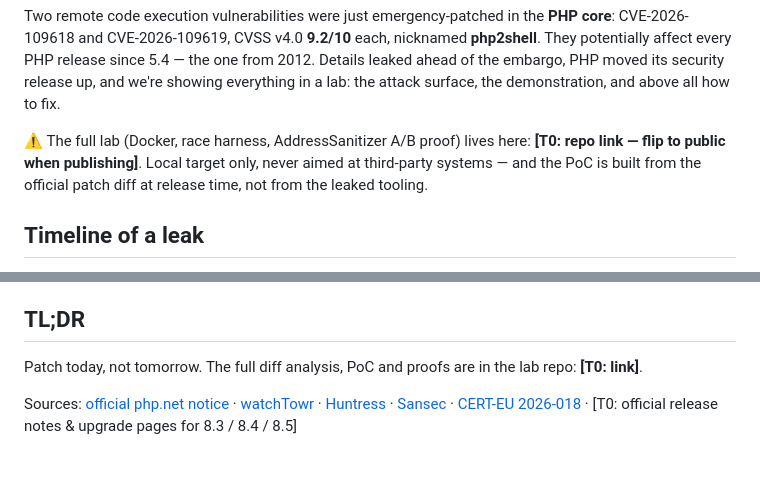
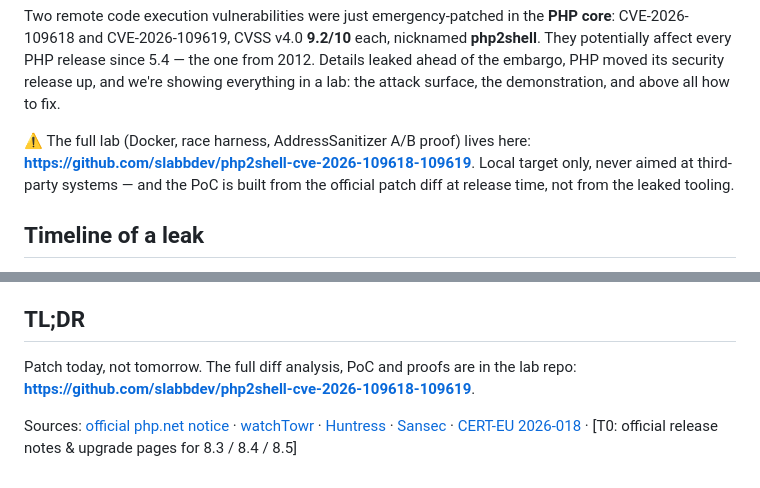
Before and after one commit to slabbdev/blog, a Markdown page: posts/php2shell-cve-2026-109618-cve-2026-109619-two-critical-rces-in-php-core-lab-demo-and-how-to-fix-38f6.en.md, 2 parts joined by grey strips. Rendered like a GitHub page.

Commit message:
php2shell: lien du repo labo dans l'article (fr+en)

```diff
--- a/posts/php2shell-cve-2026-109618-cve-2026-109619-two-critical-rces-in-php-core-lab-demo-and-how-to-fix-38f6.en.md
+++ b/posts/php2shell-cve-2026-109618-cve-2026-109619-two-critical-rces-in-php-core-lab-demo-and-how-to-fix-38f6.en.md
@@ -12,7 +12,7 @@ image_alt: "php2shell: two critical RCEs in PHP core, lab demo and the fix"
 
 Two remote code execution vulnerabilities were just emergency-patched in the **PHP core**: CVE-2026-109618 and CVE-2026-109619, CVSS v4.0 **9.2/10** each, nicknamed **php2shell**. They potentially affect every PHP release since 5.4 — the one from 2012. Details leaked ahead of the embargo, PHP moved its security release up, and we're showing everything in a lab: the attack surface, the demonstration, and above all how to fix.
 
-⚠️ The full lab (Docker, race harness, AddressSanitizer A/B proof) lives here: **[T0: repo link — flip to public when publishing]**. Local target only, never aimed at third-party systems — and the PoC is built from the official patch diff at release time, not from the leaked tooling.
+⚠️ The full lab (Docker, race harness, AddressSanitizer A/B proof) lives here: **https://github.com/slabbdev/php2shell-cve-2026-109618-109619**. Local target only, never aimed at third-party systems — and the PoC is built from the official patch diff at release time, not from the leaked tooling.
 
 ## Timeline of a leak
 
@@ -86,6 +86,6 @@ Reverse-shell patterns in command lines: `/dev/tcp/`, `mkfifo`, `fsockopen`. On
 
 ## TL;DR
 
-Patch today, not tomorrow. The full diff analysis, PoC and proofs are in the lab repo: **[T0: link]**.
+Patch today, not tomorrow. The full diff analysis, PoC and proofs are in the lab repo: **https://github.com/slabbdev/php2shell-cve-2026-109618-109619**.
 
 Sources: [official php.net notice](https://www.php.net/archive/2026.php#2026-10-20-1) · [watchTowr](https://watchtowr.com/intelligence/php-cve-2026-109618-faq) · [Huntress](https://www.huntress.com/blog/php2shell-leaked-critical-php-vulnerabilities) · [Sansec](https://sansec.io/research/php2shell) · [CERT-EU 2026-018](https://cert.europa.eu/publications/security-advisories/2026-018) · [T0: official release notes & upgrade pages for 8.3 / 8.4 / 8.5]
```
Also changed, not shown: posts/php2shell-cve-2026-109618-cve-2026-109619-two-critical-rces-in-php-core-lab-demo-and-how-to-fix-38f6.fr.md (+2 -2 lines).
